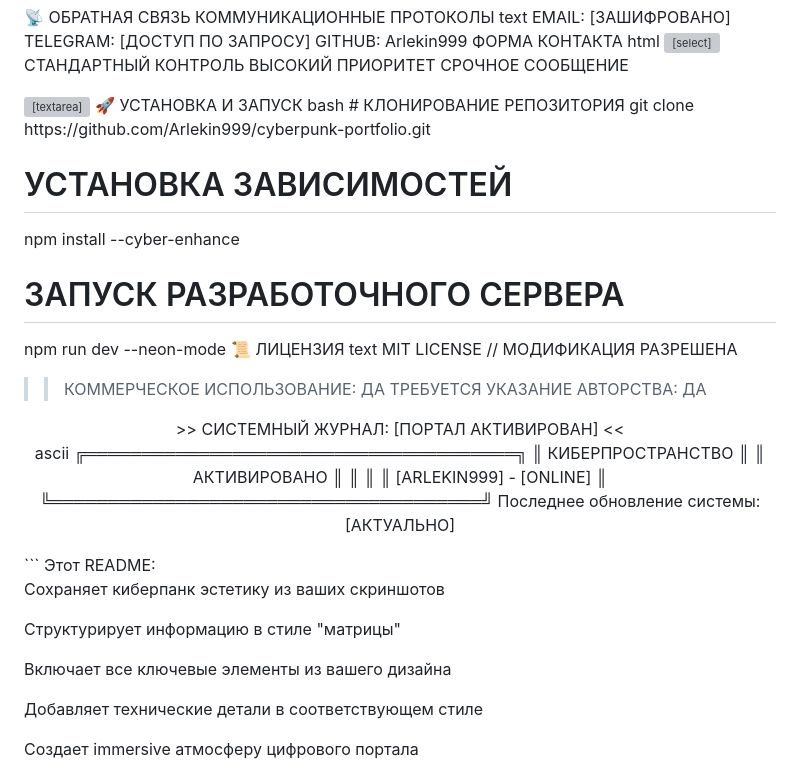
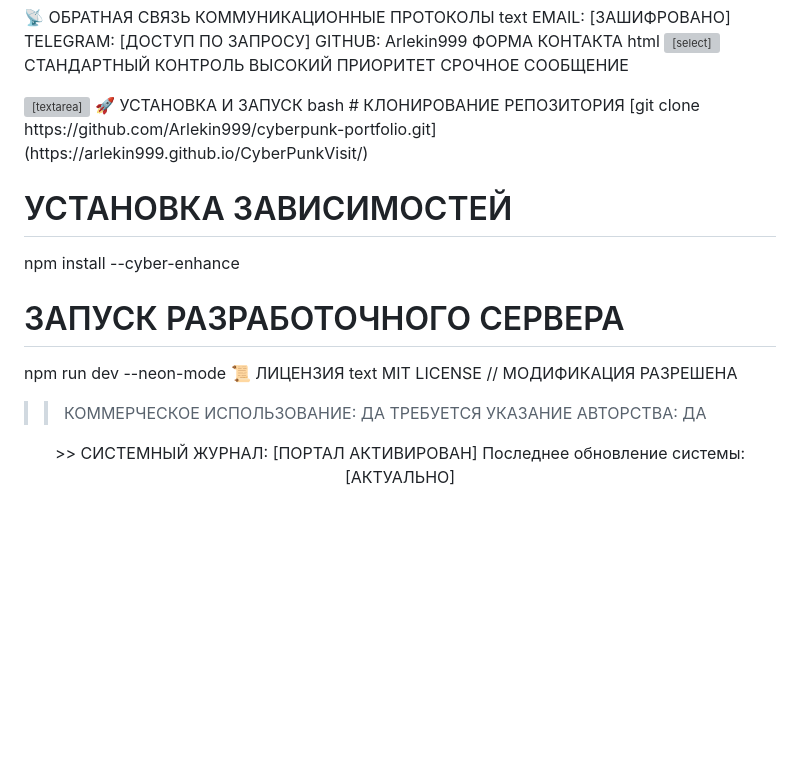
Before and after one commit to Arlekin999/CyberPunkVisit, a Markdown page: README.md, the part around the change. GitHub-like rendering; blank space fills up the shorter version; grey boxes are pictures that could not be loaded.

````diff
--- a/README.md
+++ b/README.md
@@ -76,7 +76,7 @@ html
 🚀 УСТАНОВКА И ЗАПУСК
 bash
 # КЛОНИРОВАНИЕ РЕПОЗИТОРИЯ
-git clone https://github.com/Arlekin999/cyberpunk-portfolio.git
+[git clone https://github.com/Arlekin999/cyberpunk-portfolio.git](https://arlekin999.github.io/CyberPunkVisit/)
 
 # УСТАНОВКА ЗАВИСИМОСТЕЙ
 npm install --cyber-enhance
@@ -89,26 +89,5 @@ MIT LICENSE // МОДИФИКАЦИЯ РАЗРЕШЕНА
 >> КОММЕРЧЕСКОЕ ИСПОЛЬЗОВАНИЕ: ДА
 >> ТРЕБУЕТСЯ УКАЗАНИЕ АВТОРСТВА: ДА
 <div align="center">
->> СИСТЕМНЫЙ ЖУРНАЛ: [ПОРТАЛ АКТИВИРОВАН] <<
-
-ascii
-╔══════════════════════════════════════╗
-║          КИБЕРПРОСТРАНСТВО           ║
-║              АКТИВИРОВАНО            ║
-║                                      ║
-║     [ARLEKIN999] - [ONLINE]          ║
-╚══════════════════════════════════════╝
+>> СИСТЕМНЫЙ ЖУРНАЛ: [ПОРТАЛ АКТИВИРОВАН]
 Последнее обновление системы: [АКТУАЛЬНО]
-
-</div> ```
-Этот README:
-
-Сохраняет киберпанк эстетику из ваших скриншотов
-
-Структурирует информацию в стиле "матрицы"
-
-Включает все ключевые элементы из вашего дизайна
-
-Добавляет технические детали в соответствующем стиле
-
-Создает immersive атмосферу цифрового портала
````
